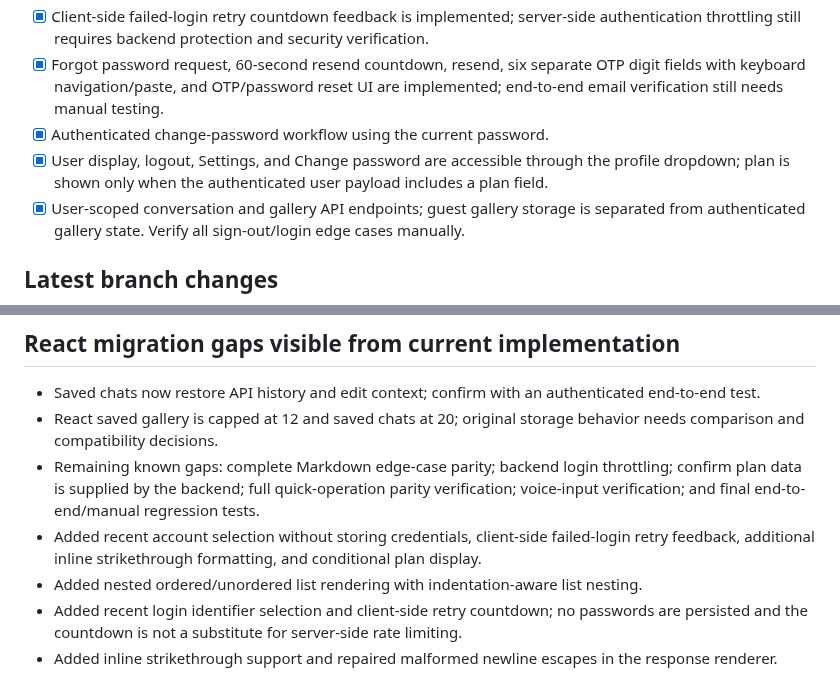
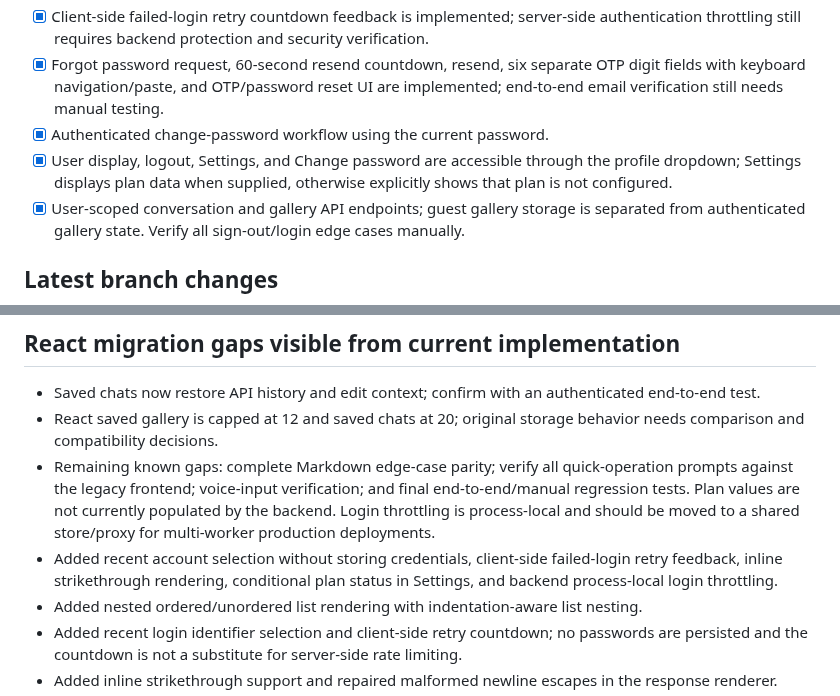
Before and after one commit to Mohan2618/Lumina, a Markdown page: docs/REACT_FEATURE_PARITY.md, 2 parts joined by grey strips. Drawn GitHub-style.

Commit message:
Update migration checklist for account and auth improvements

```diff
--- a/docs/REACT_FEATURE_PARITY.md
+++ b/docs/REACT_FEATURE_PARITY.md
@@ -51,7 +51,7 @@ Rule: preserve Flask routes and existing backend behavior; do not merge/deploy u
 - [x] Client-side failed-login retry countdown feedback is implemented; server-side authentication throttling still requires backend protection and security verification.
 - [x] Forgot password request, 60-second resend countdown, resend, six separate OTP digit fields with keyboard navigation/paste, and OTP/password reset UI are implemented; end-to-end email verification still needs manual testing.
 - [x] Authenticated change-password workflow using the current password.
-- [x] User display, logout, Settings, and Change password are accessible through the profile dropdown; plan is shown only when the authenticated user payload includes a plan field.
+- [x] User display, logout, Settings, and Change password are accessible through the profile dropdown; Settings displays plan data when supplied, otherwise explicitly shows that plan is not configured.
 - [x] User-scoped conversation and gallery API endpoints; guest gallery storage is separated from authenticated gallery state. Verify all sign-out/login edge cases manually.
 
 ## Latest branch changes
@@ -69,8 +69,8 @@ Rule: preserve Flask routes and existing backend behavior; do not merge/deploy u
 ## React migration gaps visible from current implementation
 - Saved chats now restore API history and edit context; confirm with an authenticated end-to-end test.
 - React saved gallery is capped at 12 and saved chats at 20; original storage behavior needs comparison and compatibility decisions.
-- Remaining known gaps: complete Markdown edge-case parity; backend login throttling; confirm plan data is supplied by the backend; full quick-operation parity verification; voice-input verification; and final end-to-end/manual regression tests.
-- Added recent account selection without storing credentials, client-side failed-login retry feedback, additional inline strikethrough formatting, and conditional plan display.
+- Remaining known gaps: complete Markdown edge-case parity; verify all quick-operation prompts against the legacy frontend; voice-input verification; and final end-to-end/manual regression tests. Plan values are not currently populated by the backend. Login throttling is process-local and should be moved to a shared store/proxy for multi-worker production deployments.
+- Added recent account selection without storing credentials, client-side failed-login retry feedback, inline strikethrough rendering, conditional plan status in Settings, and backend process-local login throttling.
 - Added nested ordered/unordered list rendering with indentation-aware list nesting.
 - Added recent login identifier selection and client-side retry countdown; no passwords are persisted and the countdown is not a substitute for server-side rate limiting.
 - Added inline strikethrough support and repaired malformed newline escapes in the response renderer.
```
